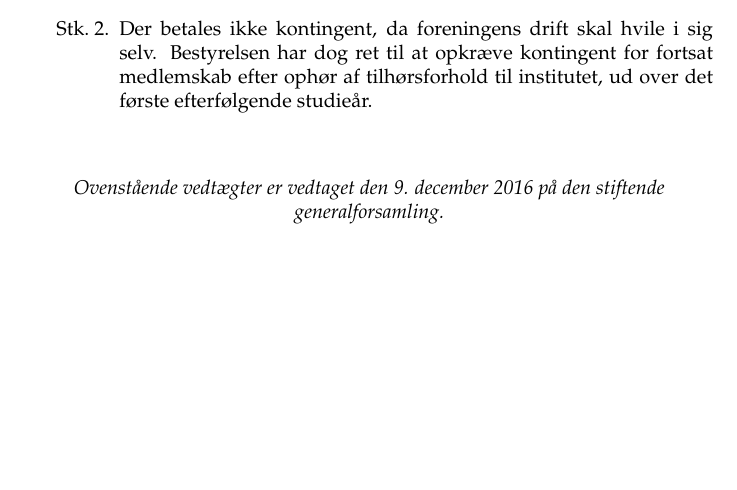
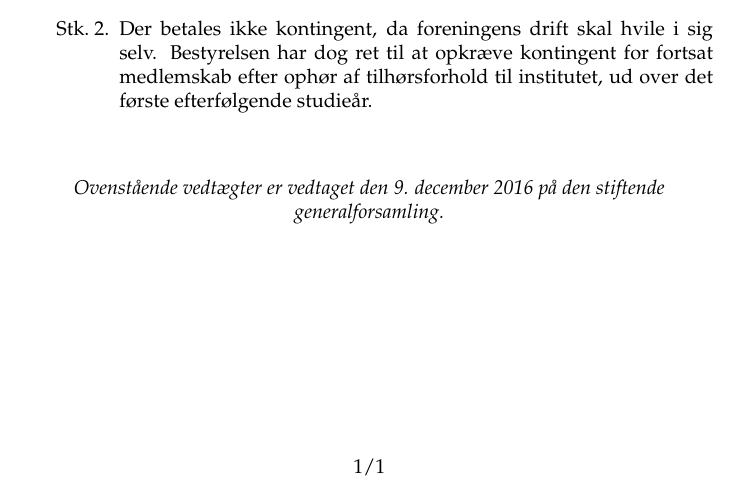
Before and after one commit to DIKUNIX/association, a LaTeX document (vedtægter/vedtægter.tex): part of the page, cut so that both start at the same text. Compiled offline with pdfLaTeX.

Commit message:
Faktisk brug det fine fod

```diff
--- a/vedtægter/vedtægter.tex
+++ b/vedtægter/vedtægter.tex
@@ -20,10 +20,14 @@
 % Fint hoved og fod
 \usepackage{fancyhdr}
 \usepackage{lastpage}
-\cfoot{\thepage/\pageref*{LastPage}}
+\renewcommand{\headrulewidth}{0in}
+\renewcommand{\headsep}{40pt}
+\setlength{\headheight}{20pt}
+\pagestyle{fancy}
+\cfoot{\thepage/\pageref{LastPage}}
 \fancypagestyle{first}{%
   \fancyhf{}%
-  \cfoot{\thepage/\pageref*{LastPage}}%
+  \cfoot{\thepage/\pageref{LastPage}}%
 }
 
 
```
Also changed, not shown: vedtægter/vedtægter.tex (1 more changed lines).
